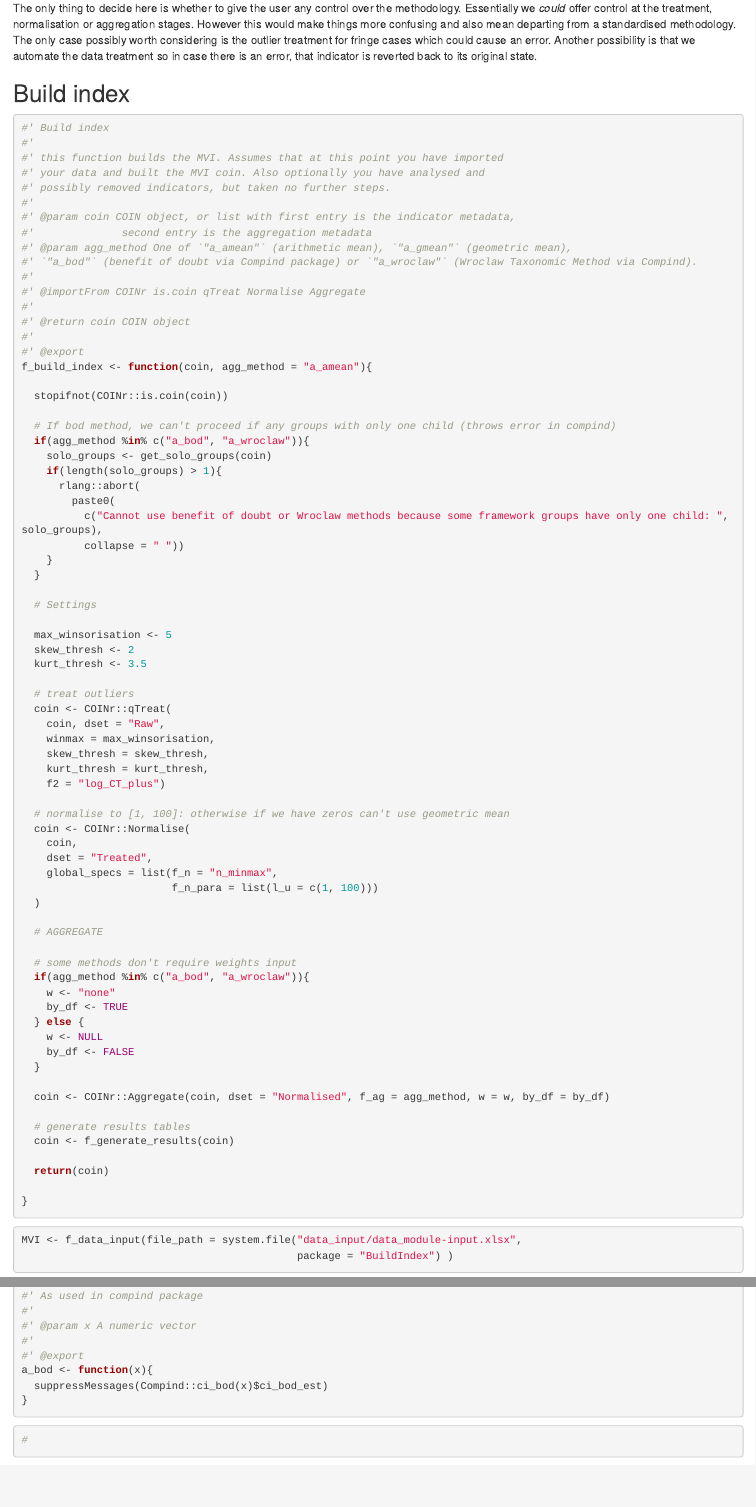
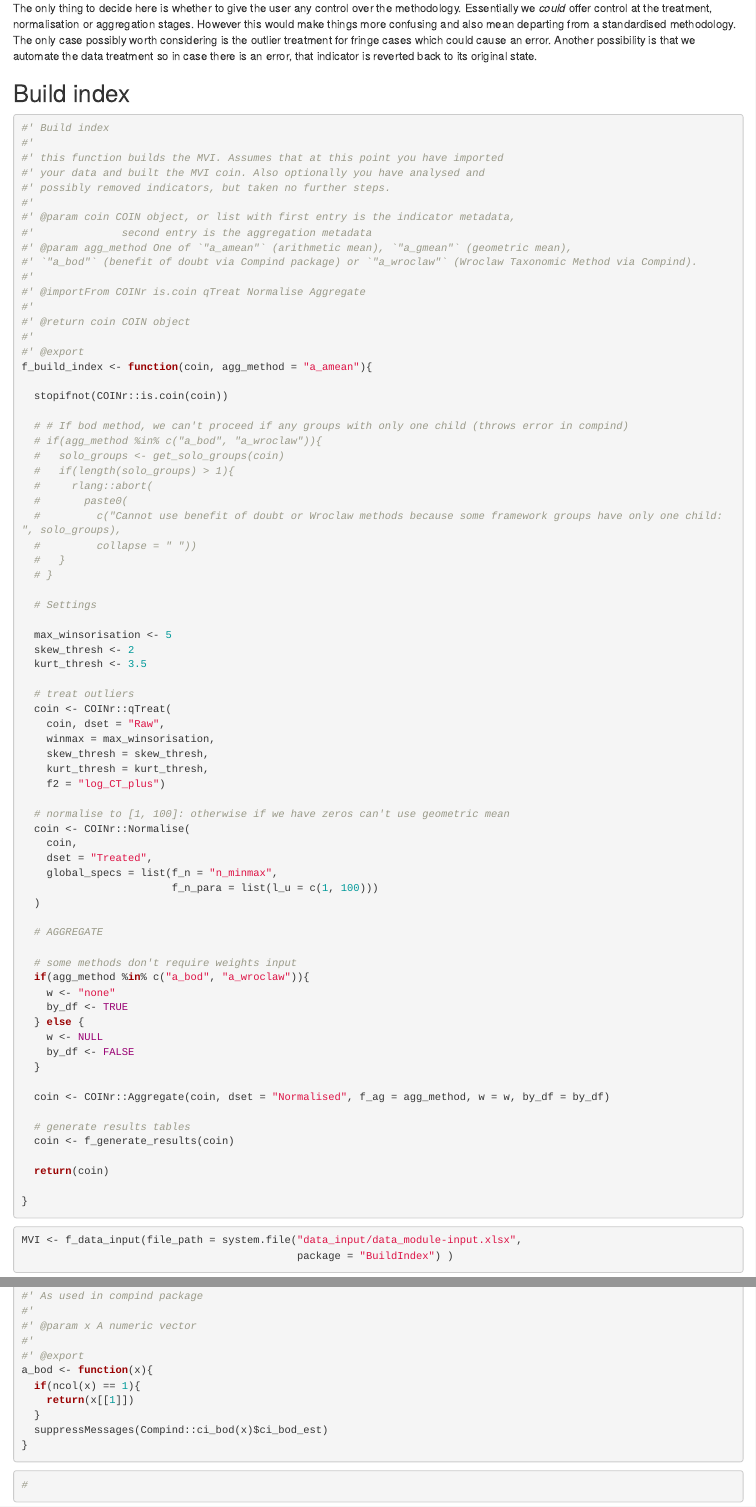
Before and after one commit to martinepunhcr/MVI_Guatemala, an R Markdown document (dev/severity_index.Rmd): the page in a window 1100 px wide, from 15960 px down, and a second part further down, joined at a grey line. Rendered offline with R 4.5, knitr and Pandoc, with nearby package versions; code that draws random numbers runs with fixed seeds of ours; some code elsewhere in the file could not run offline.

Commit message:
Fix compind methods for single indicators

````diff
--- a/dev/severity_index.Rmd
+++ b/dev/severity_index.Rmd
@@ -873,16 +873,16 @@ f_build_index <- function(coin, agg_method = "a_amean"){
 
   stopifnot(COINr::is.coin(coin))
 
-  # If bod method, we can't proceed if any groups with only one child (throws error in compind)
-  if(agg_method %in% c("a_bod", "a_wroclaw")){
-    solo_groups <- get_solo_groups(coin)
-    if(length(solo_groups) > 1){
-      rlang::abort(
-        paste0(
-          c("Cannot use benefit of doubt or Wroclaw methods because some framework groups have only one child: ", solo_groups),
-          collapse = " "))
-    }
-  }
+  # # If bod method, we can't proceed if any groups with only one child (throws error in compind)
+  # if(agg_method %in% c("a_bod", "a_wroclaw")){
+  #   solo_groups <- get_solo_groups(coin)
+  #   if(length(solo_groups) > 1){
+  #     rlang::abort(
+  #       paste0(
+  #         c("Cannot use benefit of doubt or Wroclaw methods because some framework groups have only one child: ", solo_groups),
+  #         collapse = " "))
+  #   }
+  # }
 
   # Settings
 
@@ -954,6 +954,9 @@ test_that("f_build_index works", {
 #'
 #' @export
 a_bod <- function(x){
+  if(ncol(x) == 1){
+    return(x[[1]])
+  }
   suppressMessages(Compind::ci_bod(x)$ci_bod_est)
 }
 ```
````
Also changed, not shown: R/a_bod.R (+3 -0 lines), R/a_wroclaw.R (+5 -1 lines), R/f_build_index.R (+11 -11 lines), dev/severity_index.Rmd (3 more changed lines).
